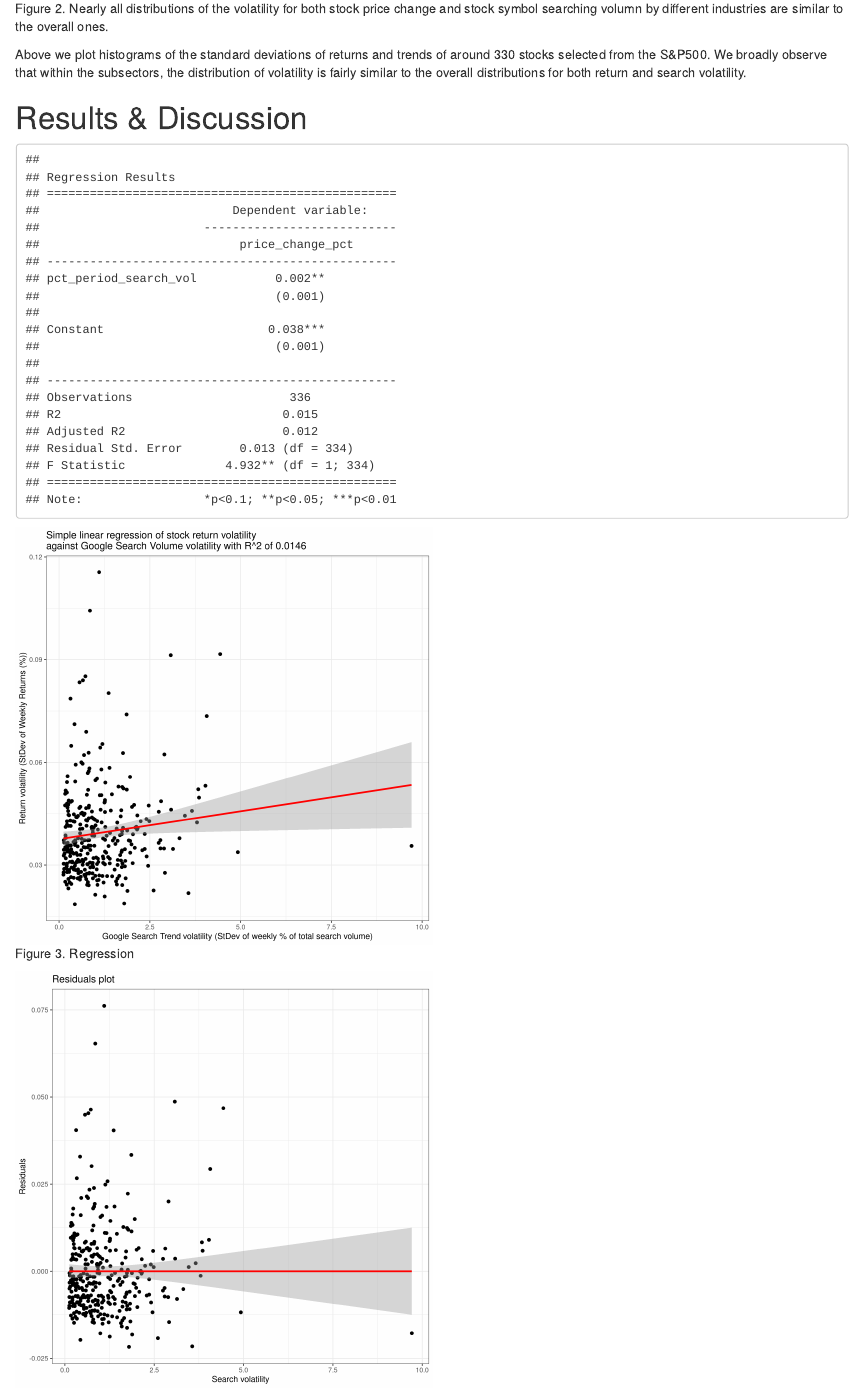
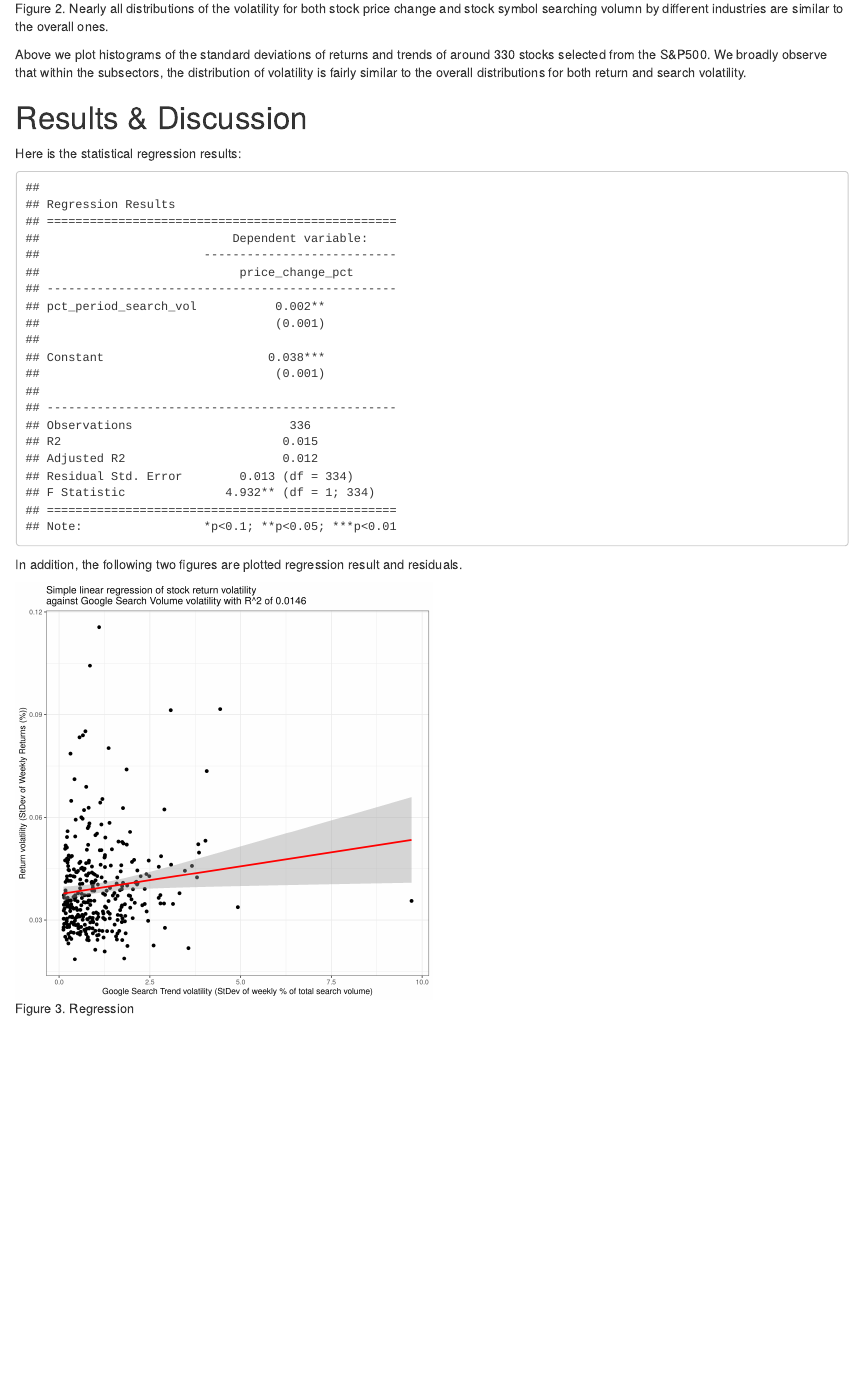
Before and after one commit to UBC-MDS/Stock-Price-Trend-Volatility-Analysis, an R Markdown document (doc/Stock_Price_Trend_Volatility_Analysis_report.Rmd): the page in a window 1100 px wide, from 3680 px down. Rendered offline with R 4.5, knitr and Pandoc, with nearby package versions; both versions are drawn in the output format of the newer one.

Commit message:
add content and update regression result path

````diff
--- a/doc/Stock_Price_Trend_Volatility_Analysis_report.Rmd
+++ b/doc/Stock_Price_Trend_Volatility_Analysis_report.Rmd
@@ -4,11 +4,11 @@ author: "Group30 - Amir Abbas Shojakhani, Julien Gordon, Helin Wang"
 date: "11/26/2021"
 bibliography: references.bib
 output:
-  md_document:
+  html_document:
     toc: true
   github_document:
     toc: true
-  html_document:
+  md_document:
     toc: true
 ---
 
@@ -75,9 +75,13 @@ Above we plot histograms of the standard deviations of returns and trends of aro
 
 # Results & Discussion
 
+Here is the statistical regression results:
+
 ```{r regression_results_table, echo=FALSE}
-cat(read_lines("../results/regression-results.txt"), sep = '\n')
+cat(read_lines("../data/regression-results.txt"), sep = '\n')
 ```
+
+In addition, the following two figures are plotted regression result and residuals.
 
 ```{r fig_3, echo=FALSE, fig.cap="Figure 3. Regression", out.width = '50%'}
 knitr::include_graphics("../results/regression-plot.png")
````
